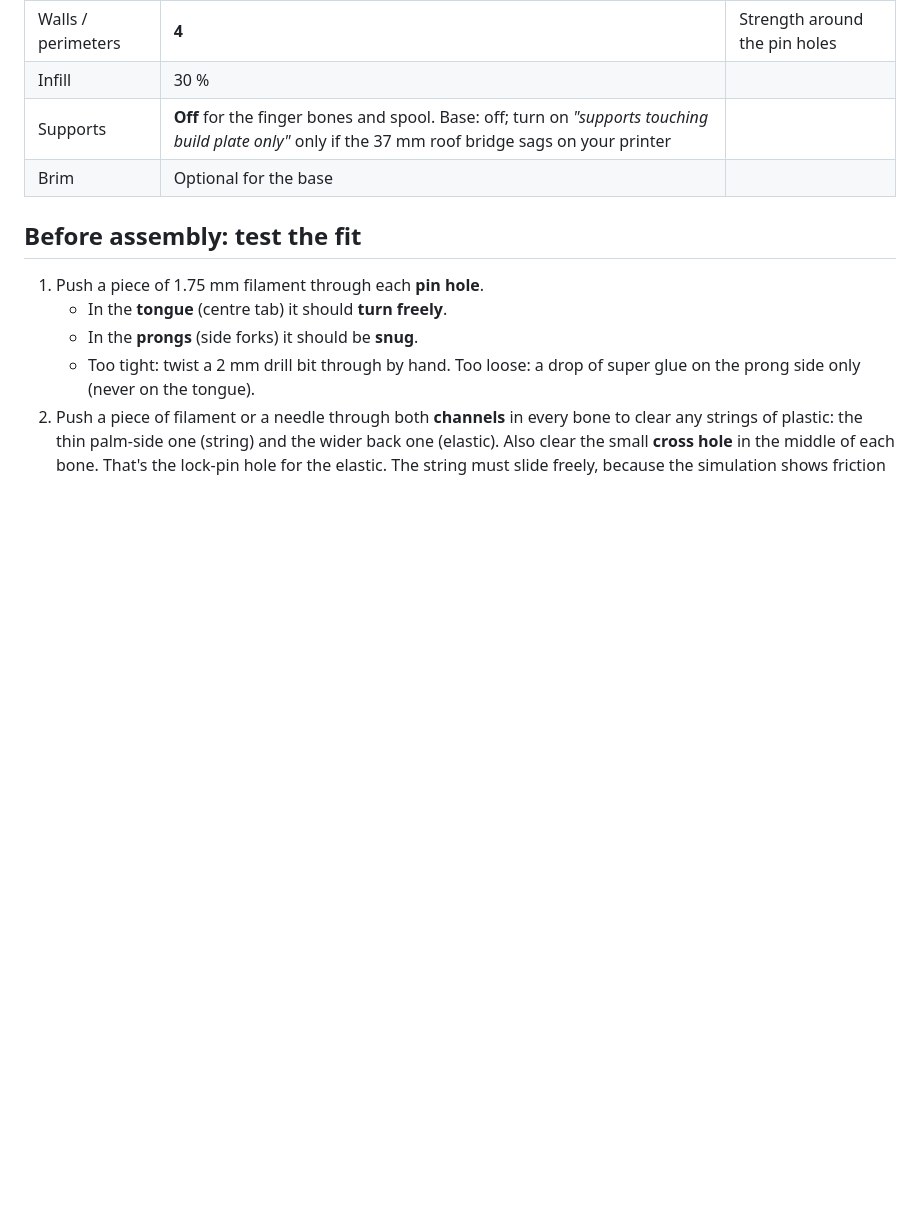
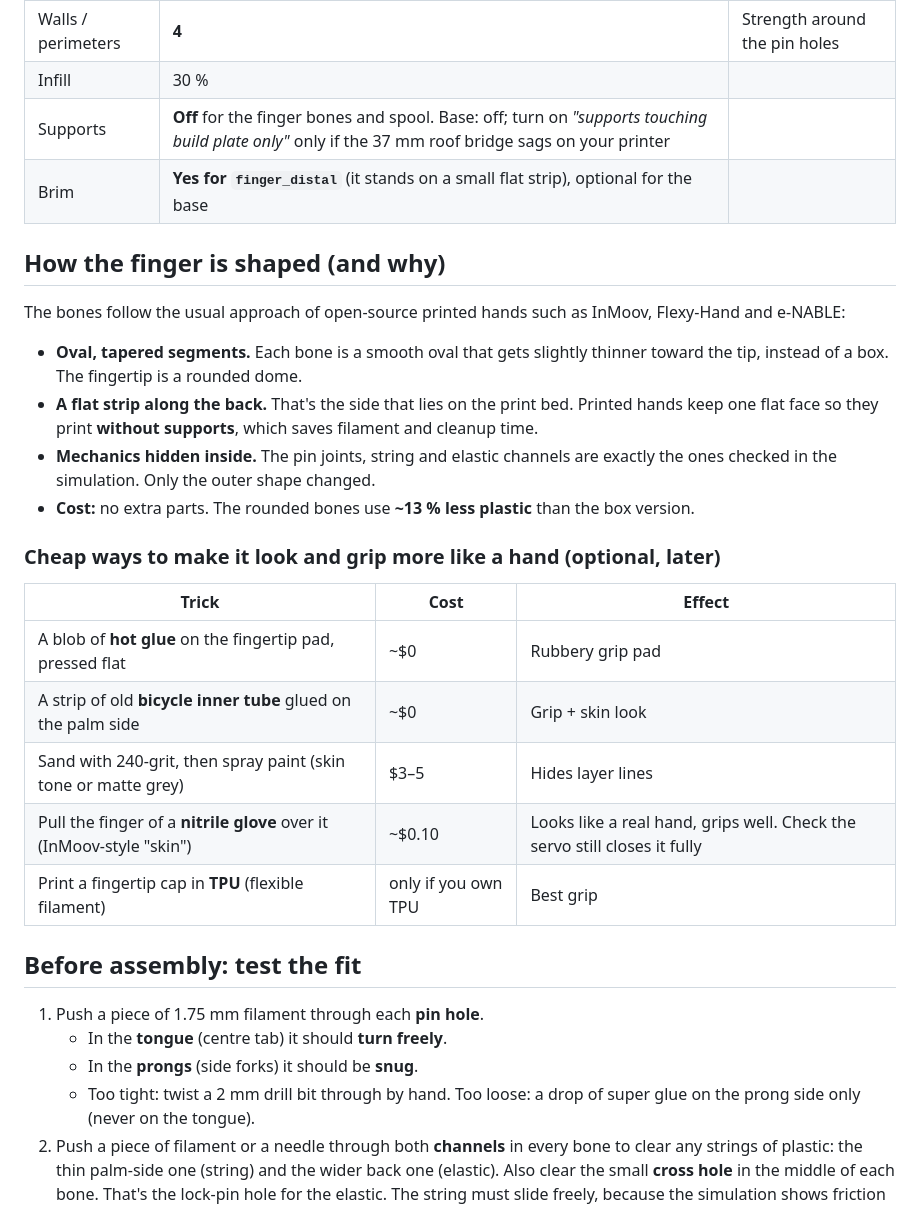
Before and after one commit to antoraja/robo-to-roll, a Markdown page: docs/03-print-and-assemble.md, the part around the change. Drawn GitHub-style; blank space fills up the shorter version.

```diff
--- a/docs/03-print-and-assemble.md
+++ b/docs/03-print-and-assemble.md
@@ -23,7 +23,30 @@ there are no overhangs, and the pin holes come out round.
 | Walls / perimeters | **4** | Strength around the pin holes |
 | Infill | 30 % | |
 | Supports | **Off** for the finger bones and spool. Base: off; turn on *"supports touching build plate only"* only if the 37 mm roof bridge sags on your printer | |
-| Brim | Optional for the base | |
+| Brim | **Yes for `finger_distal`** (it stands on a small flat strip), optional for the base | |
+
+## How the finger is shaped (and why)
+
+The bones follow the usual approach of open-source printed hands such as InMoov,
+Flexy-Hand and e-NABLE:
+
+- **Oval, tapered segments.** Each bone is a smooth oval that gets slightly thinner toward the tip,
+  instead of a box. The fingertip is a rounded dome.
+- **A flat strip along the back.** That's the side that lies on the print bed. Printed hands keep
+  one flat face so they print **without supports**, which saves filament and cleanup time.
+- **Mechanics hidden inside.** The pin joints, string and elastic channels are exactly the ones
+  checked in the simulation. Only the outer shape changed.
+- **Cost:** no extra parts. The rounded bones use **~13 % less plastic** than the box version.
+
+### Cheap ways to make it look and grip more like a hand (optional, later)
+
+| Trick | Cost | Effect |
+|---|---|---|
+| A blob of **hot glue** on the fingertip pad, pressed flat | ~$0 | Rubbery grip pad |
+| A strip of old **bicycle inner tube** glued on the palm side | ~$0 | Grip + skin look |
+| Sand with 240-grit, then spray paint (skin tone or matte grey) | $3–5 | Hides layer lines |
+| Pull the finger of a **nitrile glove** over it (InMoov-style "skin") | ~$0.10 | Looks like a real hand, grips well. Check the servo still closes it fully |
+| Print a fingertip cap in **TPU** (flexible filament) | only if you own TPU | Best grip |
 
 ## Before assembly: test the fit
 
```
Also changed, not shown: README.md (+4 -1 lines), docs/img/finger_preview.png, sim/results/finger_sim.png, 7 other files.
